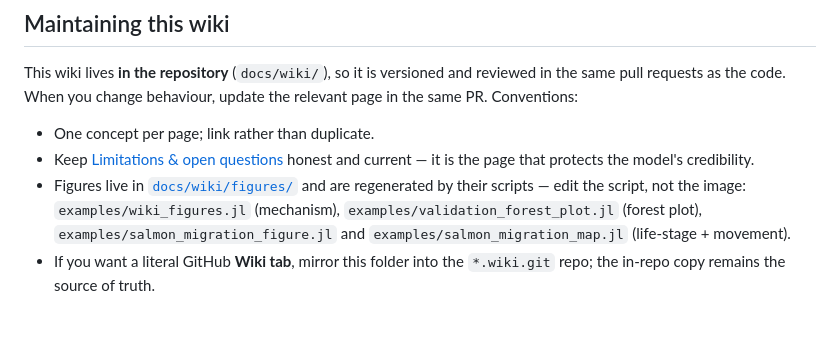
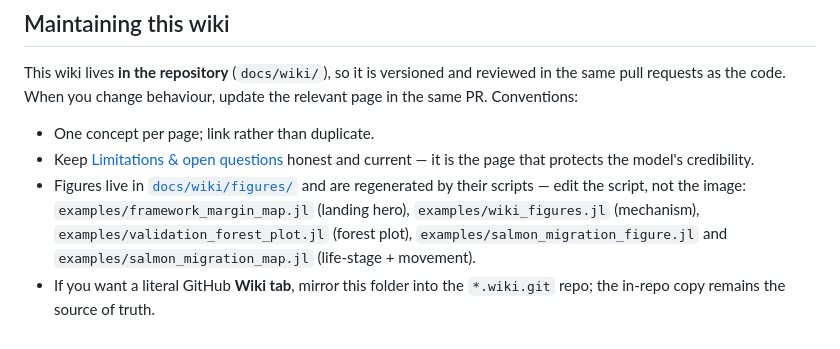
Before and after one commit to microstijn/burdenDK, a Markdown page: docs/wiki/Home.md, the part around the change. Drawn GitHub-style.

```diff
--- a/docs/wiki/Home.md
+++ b/docs/wiki/Home.md
@@ -76,8 +76,8 @@ Conventions:
 - Keep [Limitations & open questions](Limitations-and-Open-Questions.md) honest and current — it is
   the page that protects the model's credibility.
 - Figures live in [`docs/wiki/figures/`](figures/) and are regenerated by their scripts — edit the
-  script, not the image: `examples/wiki_figures.jl` (mechanism), `examples/validation_forest_plot.jl`
-  (forest plot), `examples/salmon_migration_figure.jl` and `examples/salmon_migration_map.jl`
-  (life-stage + movement).
+  script, not the image: `examples/framework_margin_map.jl` (landing hero),
+  `examples/wiki_figures.jl` (mechanism), `examples/validation_forest_plot.jl` (forest plot),
+  `examples/salmon_migration_figure.jl` and `examples/salmon_migration_map.jl` (life-stage + movement).
 - If you want a literal GitHub **Wiki tab**, mirror this folder into the `*.wiki.git` repo; the
   in-repo copy remains the source of truth.
```
Also changed, not shown: README.md (+19 -7 lines), docs/wiki/figures/framework_margin_map.png (added), 1 other file.
